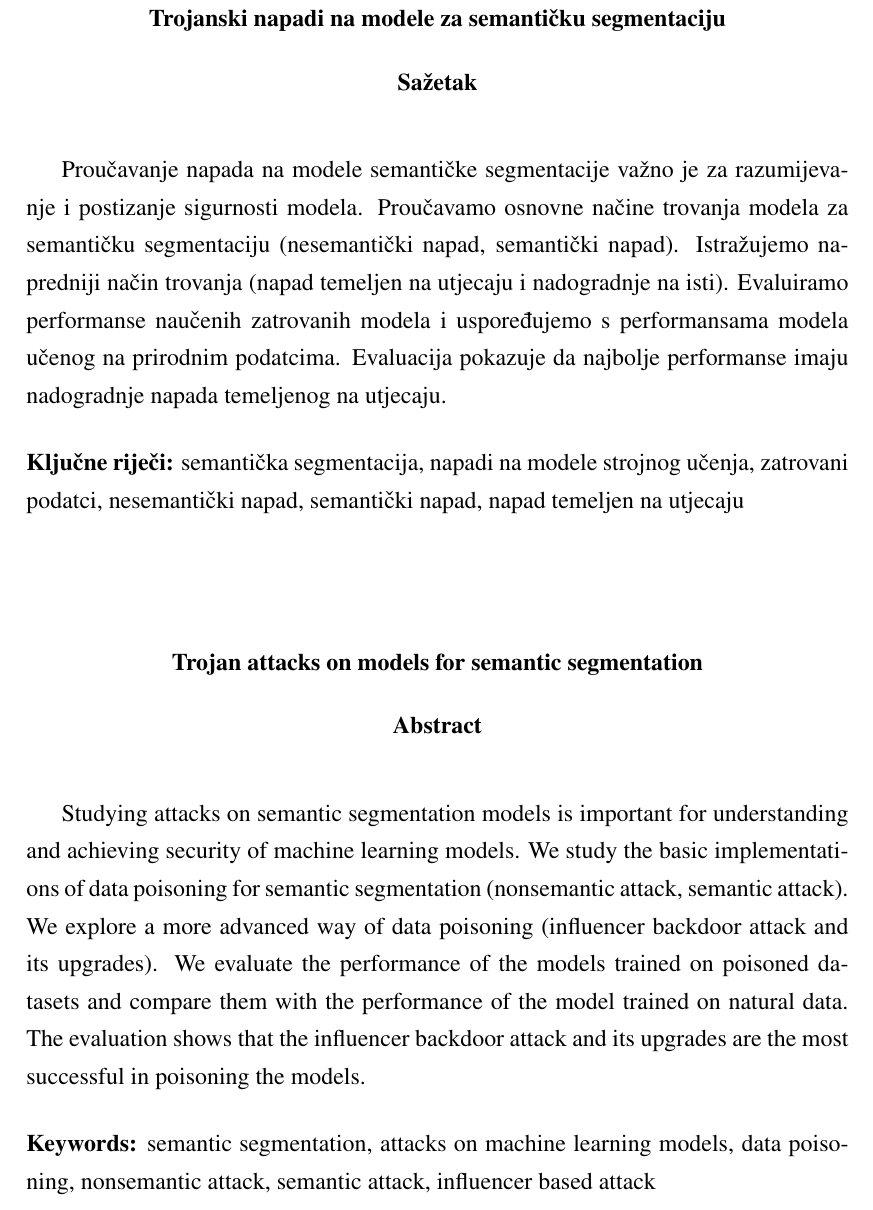
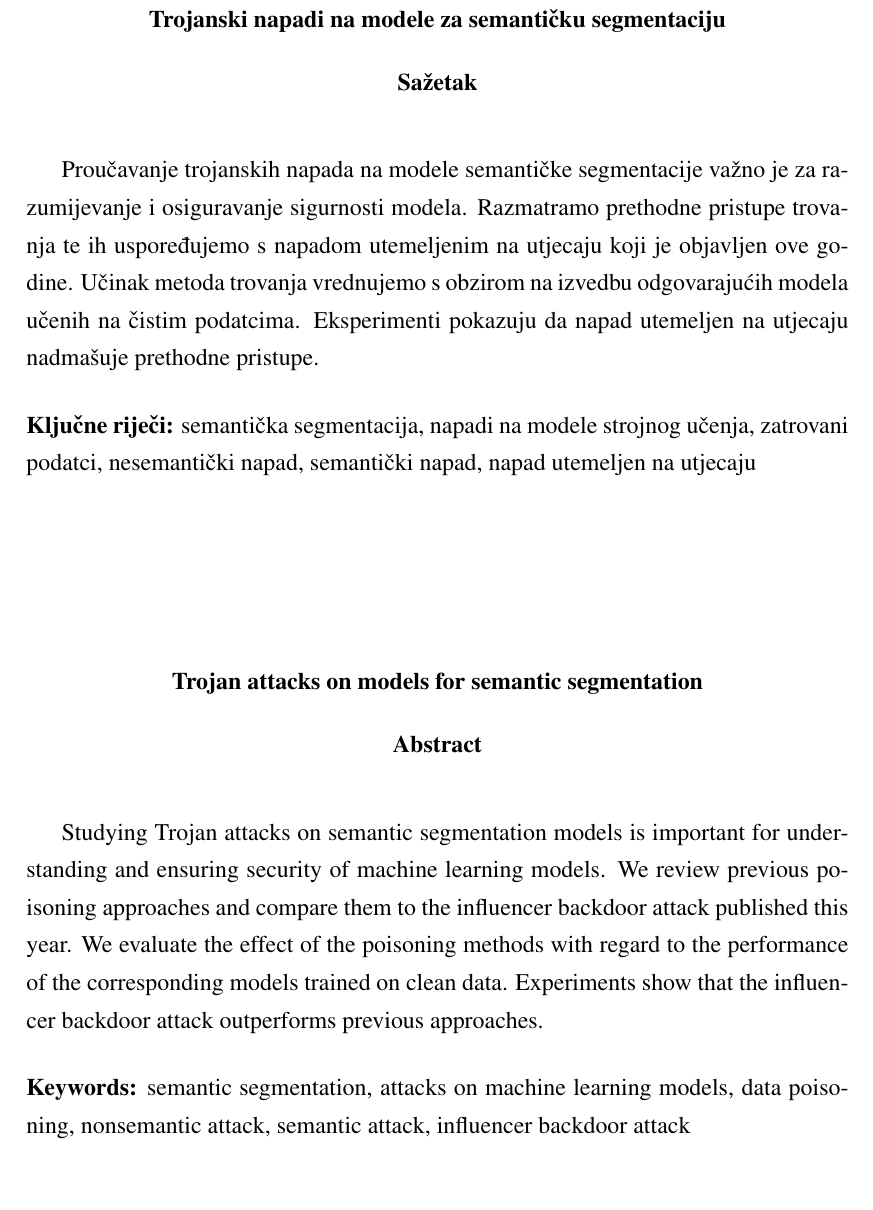
Before and after one commit to DomJamb/Seminar, a LaTeX thesis (Dokumentacija/seminar.tex): part of page 11 of 11, cut so that both start at the same text, the shorter picture padded with empty space. Compiled offline with pdfLaTeX.

Commit message:
updated abstract

```diff
--- a/Dokumentacija/seminar.tex
+++ b/Dokumentacija/seminar.tex
@@ -115,13 +117,12 @@
 
 \begin{sazetak}
 
-    Proučavanje napada na modele semantičke segmentacije važno je za razumijevanje i postizanje sigurnosti modela.
-    Proučavamo osnovne načine trovanja modela za semantičku segmentaciju (nesemantički napad, semantički napad).
-    Istražujemo napredniji način trovanja (napad temeljen na utjecaju i nadogradnje na isti).
-    Evaluiramo performanse naučenih zatrovanih modela i uspoređujemo s performansama modela učenog na prirodnim podatcima.
-    Evaluacija pokazuje da najbolje performanse imaju nadogradnje napada temeljenog na utjecaju.
+    Proučavanje trojanskih napada na modele semantičke segmentacije važno je za razumijevanje i osiguravanje sigurnosti modela.
+    Razmatramo prethodne pristupe trovanja te ih uspoređujemo s napadom utemeljenim na utjecaju koji je objavljen ove godine.
+    Učinak metoda trovanja vrednujemo s obzirom na izvedbu odgovarajućih modela učenih na čistim podatcima.
+    Eksperimenti pokazuju da napad utemeljen na utjecaju nadmašuje prethodne pristupe.
 
-    \kljucnerijeci{semantička segmentacija, napadi na modele strojnog učenja, zatrovani podatci, nesemantički napad, semantički napad, napad temeljen na utjecaju}
+    \kljucnerijeci{semantička segmentacija, napadi na modele strojnog učenja, zatrovani podatci, nesemantički napad, semantički napad, napad utemeljen na utjecaju}
 
 \end{sazetak}
 
@@ -129,13 +130,12 @@
 
 \begin{abstract}
 
-    Studying attacks on semantic segmentation models is important for understanding and achieving security of machine learning models.
-    We study the basic implementations of data poisoning for semantic segmentation (nonsemantic attack, semantic attack).
-    We explore a more advanced way of data poisoning (influencer backdoor attack and its upgrades).
-    We evaluate the performance of the models trained on poisoned datasets and compare them with the performance of the model trained on natural data.
-    The evaluation shows that the influencer backdoor attack and its upgrades are the most successful in poisoning the models.
+    Studying Trojan attacks on semantic segmentation models is important for understanding and ensuring security of machine learning models.
+    We review previous poisoning approaches and compare them to the influencer backdoor attack published this year.
+    We evaluate the effect of the poisoning methods with regard to the performance of the corresponding models trained on clean data.
+    Experiments show that the influencer backdoor attack outperforms previous approaches.
 
-    \keywords{semantic segmentation, attacks on machine learning models, data poisoning, nonsemantic attack, semantic attack, influencer based attack}
+    \keywords{semantic segmentation, attacks on machine learning models, data poisoning, nonsemantic attack, semantic attack, influencer backdoor attack}
 
 \end{abstract}
 
```
Also changed, not shown: Dokumentacija/seminar.pdf, Dokumentacija/seminar.tex (4 more changed lines).
